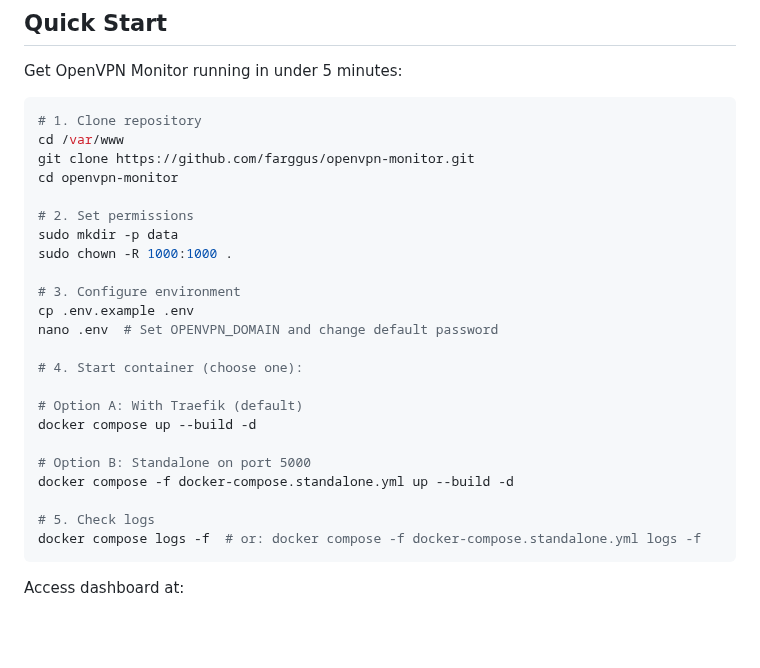
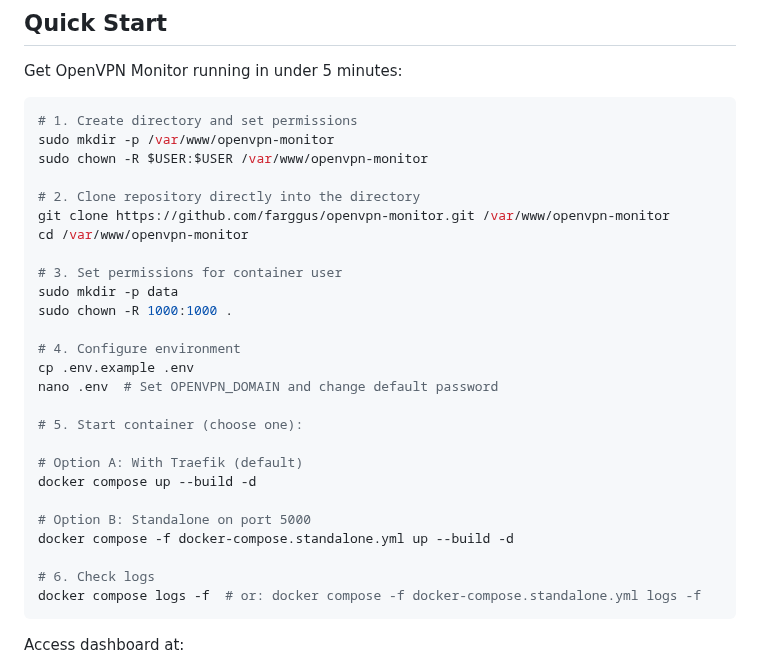
Before and after one commit to farggus/openvpn-monitor, a Markdown page: README.md, the part around the change. GitHub-like rendering; blank space fills up the shorter version.

````diff
--- a/README.md
+++ b/README.md
@@ -47,20 +47,23 @@ If you find this project useful, consider supporting continued development:
 Get OpenVPN Monitor running in under 5 minutes:
 
 ```bash
-# 1. Clone repository
-cd /var/www
-git clone https://github.com/farggus/openvpn-monitor.git
-cd openvpn-monitor
+# 1. Create directory and set permissions
+sudo mkdir -p /var/www/openvpn-monitor
+sudo chown -R $USER:$USER /var/www/openvpn-monitor
 
-# 2. Set permissions
+# 2. Clone repository directly into the directory
+git clone https://github.com/farggus/openvpn-monitor.git /var/www/openvpn-monitor
+cd /var/www/openvpn-monitor
+
+# 3. Set permissions for container user
 sudo mkdir -p data
 sudo chown -R 1000:1000 .
 
-# 3. Configure environment
+# 4. Configure environment
 cp .env.example .env
 nano .env  # Set OPENVPN_DOMAIN and change default password
 
-# 4. Start container (choose one):
+# 5. Start container (choose one):
 
 # Option A: With Traefik (default)
 docker compose up --build -d
@@ -68,7 +71,7 @@ docker compose up --build -d
 # Option B: Standalone on port 5000
 docker compose -f docker-compose.standalone.yml up --build -d
 
-# 5. Check logs
+# 6. Check logs
 docker compose logs -f  # or: docker compose -f docker-compose.standalone.yml logs -f
 ```
 
````
